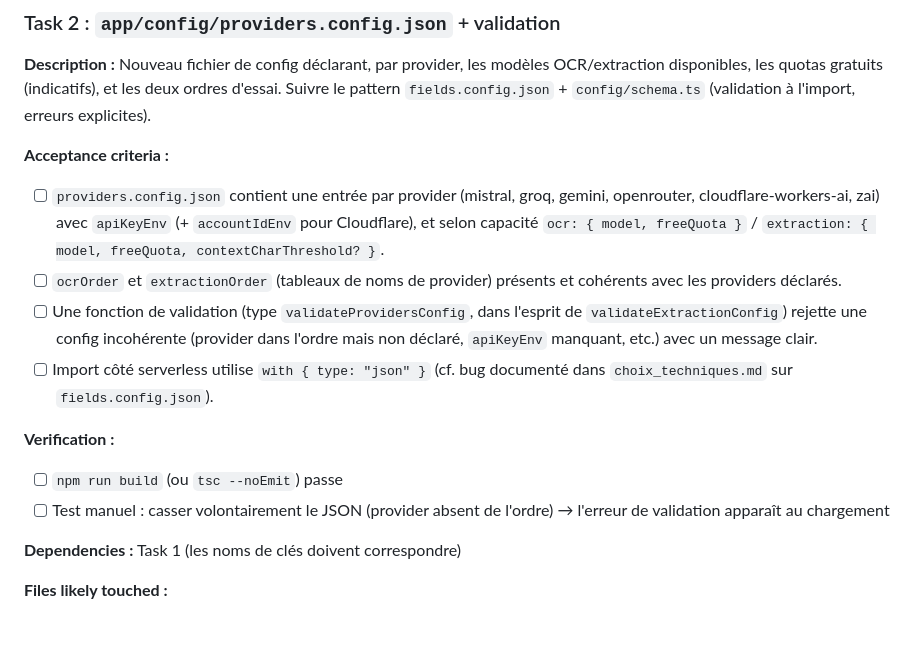
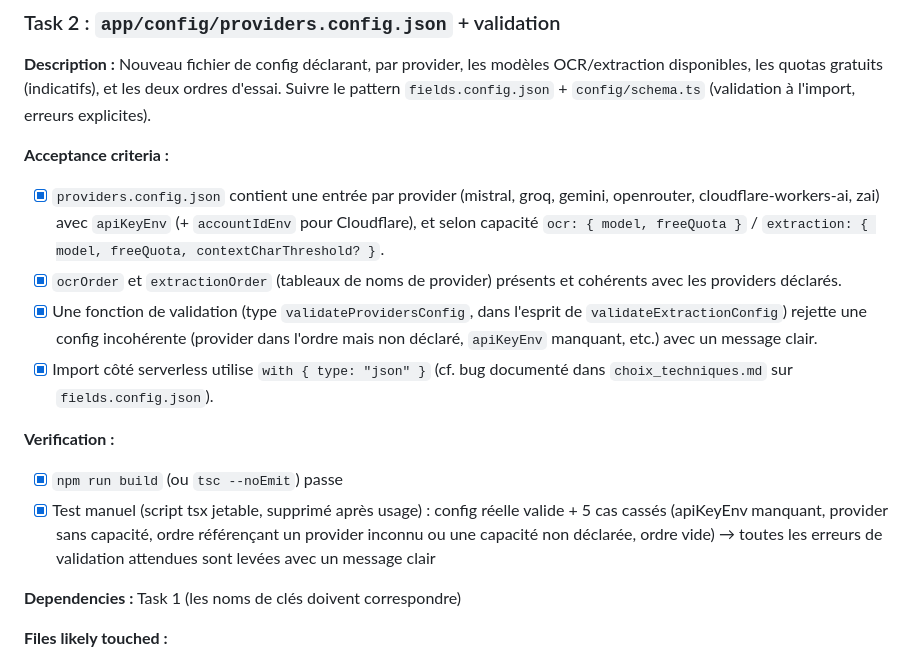
Before and after one commit to YounJeh/devis-extraction-pdf-linting, a Markdown page: tasks/todo.md, the part around one of its changes. Drawn GitHub-style; blank space fills up the shorter version.

Commit message:
docs: coche les tâches 1 et 2 du plan (fondations)
Co-Authored-By: Claude Sonnet 5 <noreply@anthropic.com>

```diff
--- a/tasks/todo.md
+++ b/tasks/todo.md
@@ -39,24 +39,27 @@ les deux ordres d'essai. Suivre le pattern `fields.config.json` +
 `config/schema.ts` (validation à l'import, erreurs explicites).
 
 **Acceptance criteria :**
-- [ ] `providers.config.json` contient une entrée par provider (mistral,
+- [x] `providers.config.json` contient une entrée par provider (mistral,
       groq, gemini, openrouter, cloudflare-workers-ai, zai) avec
       `apiKeyEnv` (+ `accountIdEnv` pour Cloudflare), et selon capacité
       `ocr: { model, freeQuota }` / `extraction: { model, freeQuota,
       contextCharThreshold? }`.
-- [ ] `ocrOrder` et `extractionOrder` (tableaux de noms de provider)
+- [x] `ocrOrder` et `extractionOrder` (tableaux de noms de provider)
       présents et cohérents avec les providers déclarés.
-- [ ] Une fonction de validation (type `validateProvidersConfig`, dans
+- [x] Une fonction de validation (type `validateProvidersConfig`, dans
       l'esprit de `validateExtractionConfig`) rejette une config
       incohérente (provider dans l'ordre mais non déclaré, `apiKeyEnv`
       manquant, etc.) avec un message clair.
-- [ ] Import côté serverless utilise `with { type: "json" }` (cf. bug
+- [x] Import côté serverless utilise `with { type: "json" }` (cf. bug
       documenté dans `choix_techniques.md` sur `fields.config.json`).
 
 **Verification :**
-- [ ] `npm run build` (ou `tsc --noEmit`) passe
-- [ ] Test manuel : casser volontairement le JSON (provider absent de
-      l'ordre) → l'erreur de validation apparaît au chargement
+- [x] `npm run build` (ou `tsc --noEmit`) passe
+- [x] Test manuel (script tsx jetable, supprimé après usage) : config
+      réelle valide + 5 cas cassés (apiKeyEnv manquant, provider sans
+      capacité, ordre référençant un provider inconnu ou une capacité non
+      déclarée, ordre vide) → toutes les erreurs de validation attendues
+      sont levées avec un message clair
 
 **Dependencies :** Task 1 (les noms de clés doivent correspondre)
 
```
Also changed, not shown: other parts of tasks/todo.md (+5 -5 lines).
